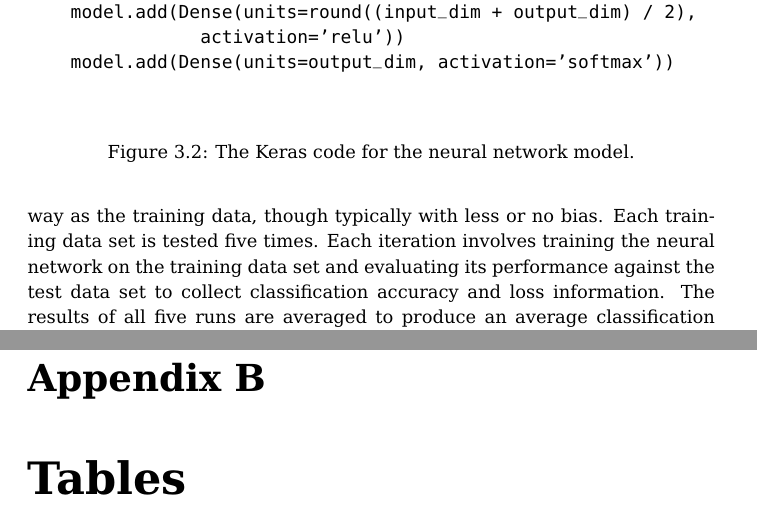
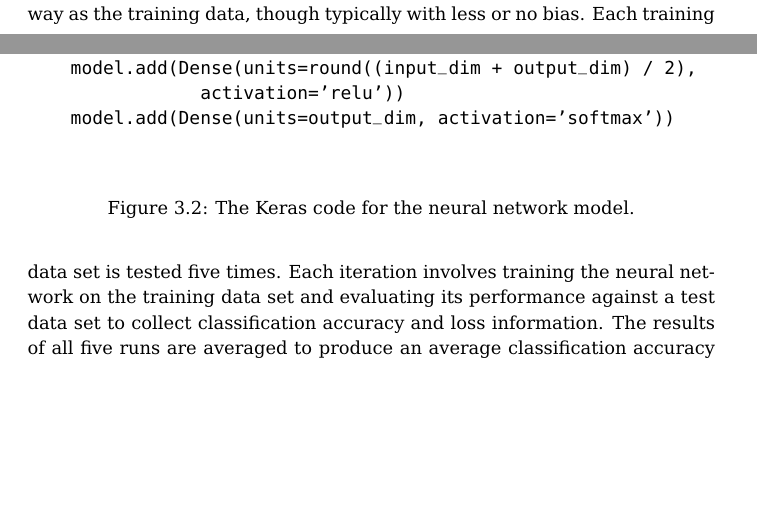
Before and after one commit to Octogonapus/MoralAI, a LaTeX document (papers/Main Paper/main.tex): two parts of pages 12 and 19 of 19 before the commit and two parts of pages 11 and 12 of 18 after it, joined at a grey line, cut so that both start at the same text, the shorter picture padded with empty space. Compiled offline with pdfLaTeX.

Commit message:
Reflow a paragraph

```diff
--- a/papers/Main Paper/main.tex
+++ b/papers/Main Paper/main.tex
@@ -245,7 +246,7 @@ Figure~\ref{fig:code_for_keras_model}.
 The neural network is tested using Keras to evaluate the classification accuracy and loss against a
 test data set. The test data is generated in the same way as the training data, though typically
 with less or no bias. Each training data set is tested five times. Each iteration involves training
-the neural network on the training data set and evaluating its performance against the test data set
+the neural network on the training data set and evaluating its performance against a test data set
 to collect classification accuracy and loss information. The results of all five runs are averaged
 to produce an average classification accuracy and loss.
 
@@ -309,8 +310,4 @@ to produce an average classification accuracy and loss.
     \label{fig:loss_with_two_options_surface_plot}
 \end{figure}
 
-\chapter{Tables}
-
-
-
 \end{document}
```
Also changed, not shown: papers/Main Paper/main.pdf, papers/Main Paper/main.tex (7 more changed lines), 6 other files.
